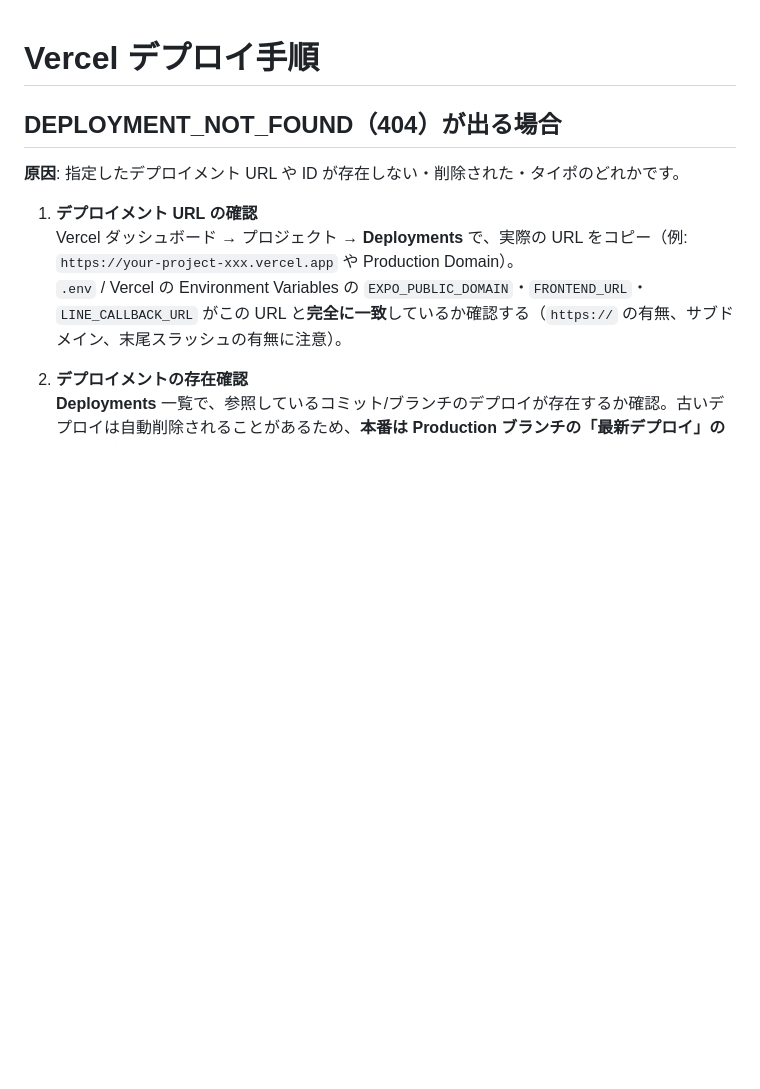
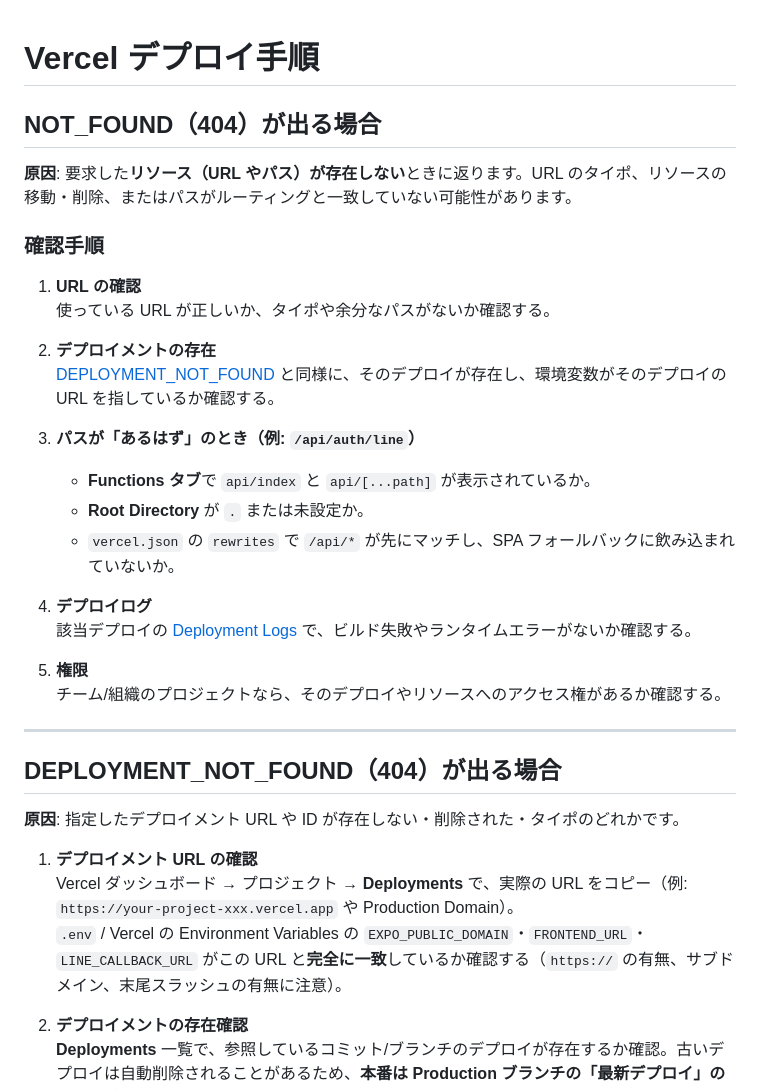
Before and after one commit to live-stream-tech/livestream, a Markdown page: DEPLOYMENT.md, the part around the change. Rendered like a GitHub page; blank space fills up the shorter version.

```diff
--- a/DEPLOYMENT.md
+++ b/DEPLOYMENT.md
@@ -1,4 +1,29 @@
 # Vercel デプロイ手順
+
+## NOT_FOUND（404）が出る場合
+
+**原因**: 要求した**リソース（URL やパス）が存在しない**ときに返ります。URL のタイポ、リソースの移動・削除、またはパスがルーティングと一致していない可能性があります。
+
+### 確認手順
+
+1. **URL の確認**
+   使っている URL が正しいか、タイポや余分なパスがないか確認する。
+
+2. **デプロイメントの存在**
+   [DEPLOYMENT_NOT_FOUND](#deployment_not_found404が出る場合) と同様に、そのデプロイが存在し、環境変数がそのデプロイの URL を指しているか確認する。
+
+3. **パスが「あるはず」のとき（例: `/api/auth/line`）**
+   - **Functions タブ**で `api/index` と `api/[...path]` が表示されているか。
+   - **Root Directory** が `.` または未設定か。
+   - `vercel.json` の `rewrites` で `/api/*` が先にマッチし、SPA フォールバックに飲み込まれていないか。
+
+4. **デプロイログ**
+   該当デプロイの [Deployment Logs](https://vercel.com/docs/deployments/logs) で、ビルド失敗やランタイムエラーがないか確認する。
+
+5. **権限**
+   チーム/組織のプロジェクトなら、そのデプロイやリソースへのアクセス権があるか確認する。
+
+---
 
 ## DEPLOYMENT_NOT_FOUND（404）が出る場合
 
```
